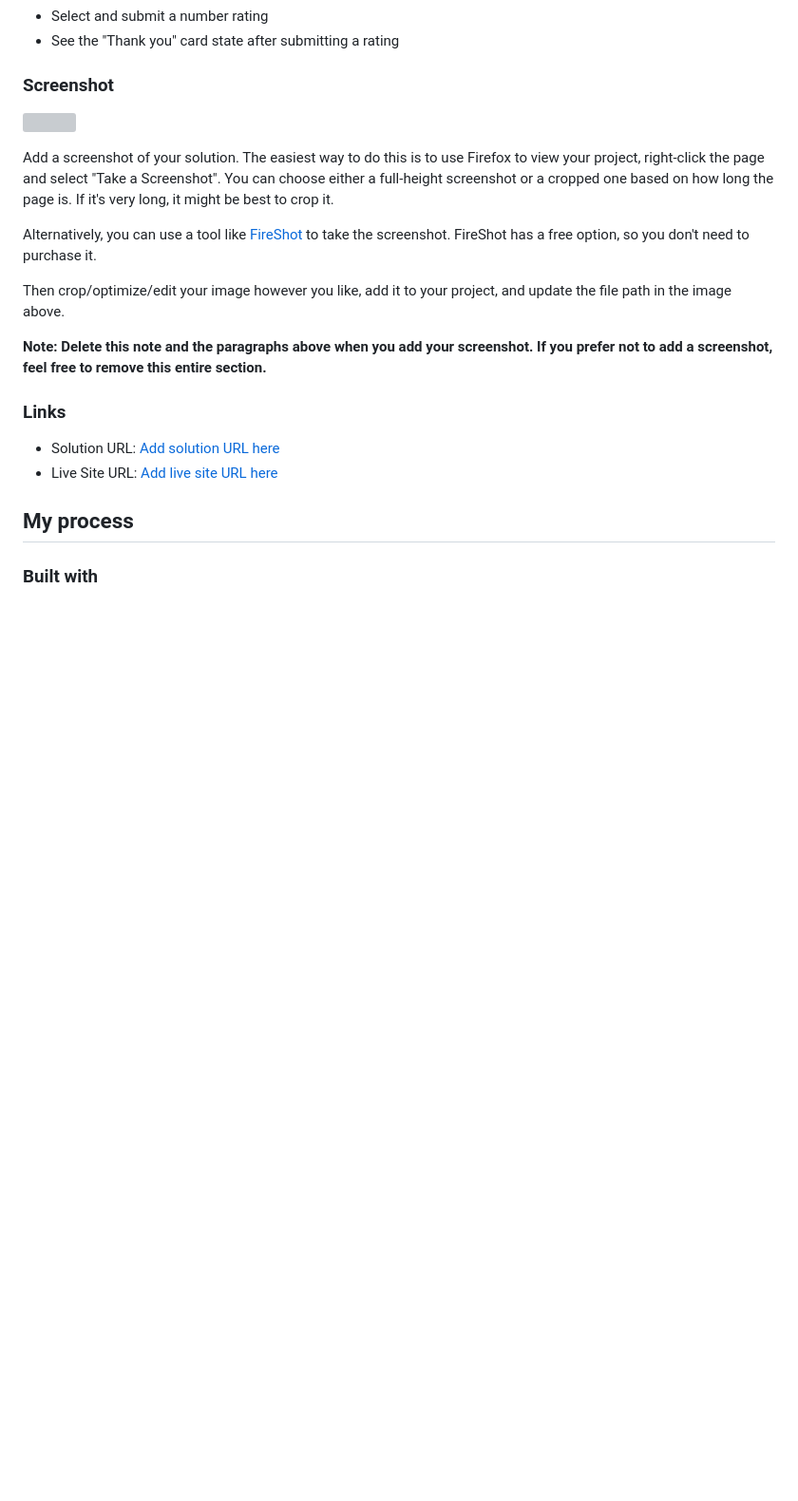
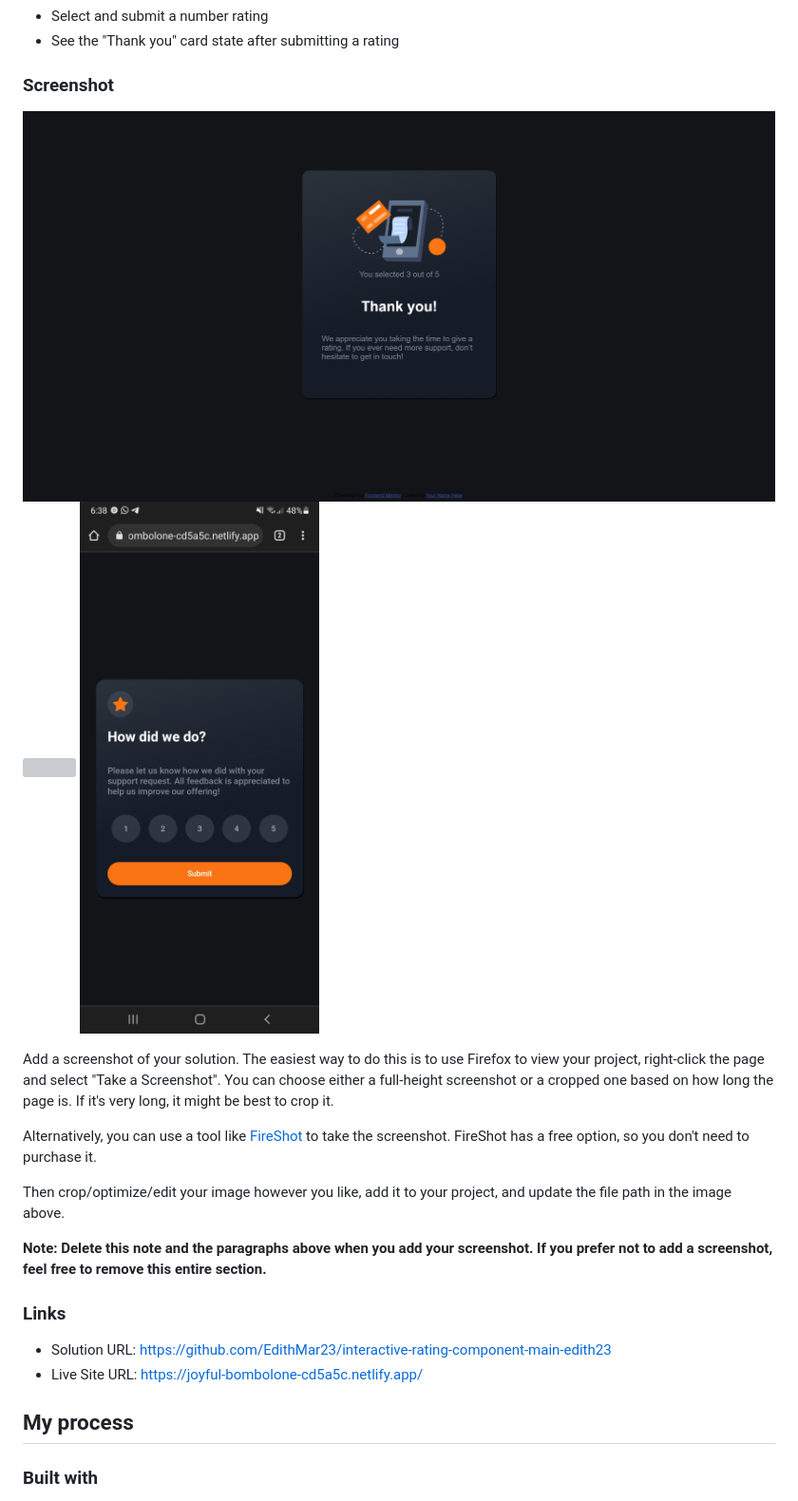
Before and after one commit to EdithMar23/interactive-rating-component-main-edith23, a Markdown page: README-template.md, the part around the change. Shown: that part at 95% size. Drawn GitHub-style; pictures changed too: screenshoots/mobil-rating-page.jpg (added), screenshoots/thank-you-page.jpeg (added); blank space fills up the shorter version; grey boxes are pictures that could not be loaded.

Commit message:
udpate 1

```diff
--- a/README-template.md
+++ b/README-template.md
@@ -31,7 +31,9 @@ Users should be able to:
 
 ### Screenshot
 
-![](./screenshot.jpg)
+![](screenshoots/thank-you-page.jpeg)
+![](screenshoots/rating-page.jpg)
+![](screenshoots/mobil-rating-page.jpg)
 
 Add a screenshot of your solution. The easiest way to do this is to use Firefox to view your project, right-click the page and select "Take a Screenshot". You can choose either a full-height screenshot or a cropped one based on how long the page is. If it's very long, it might be best to crop it.
 
@@ -43,8 +45,8 @@ Then crop/optimize/edit your image however you like, add it to your project, and
 
 ### Links
 
-- Solution URL: [Add solution URL here](https://your-solution-url.com)
-- Live Site URL: [Add live site URL here](https://your-live-site-url.com)
+- Solution URL: https://github.com/EdithMar23/interactive-rating-component-main-edith23
+- Live Site URL: https://joyful-bombolone-cd5a5c.netlify.app/
 
 ## My process
 
```
Also changed, not shown: screenshoots/rating-page.JPG (added).
